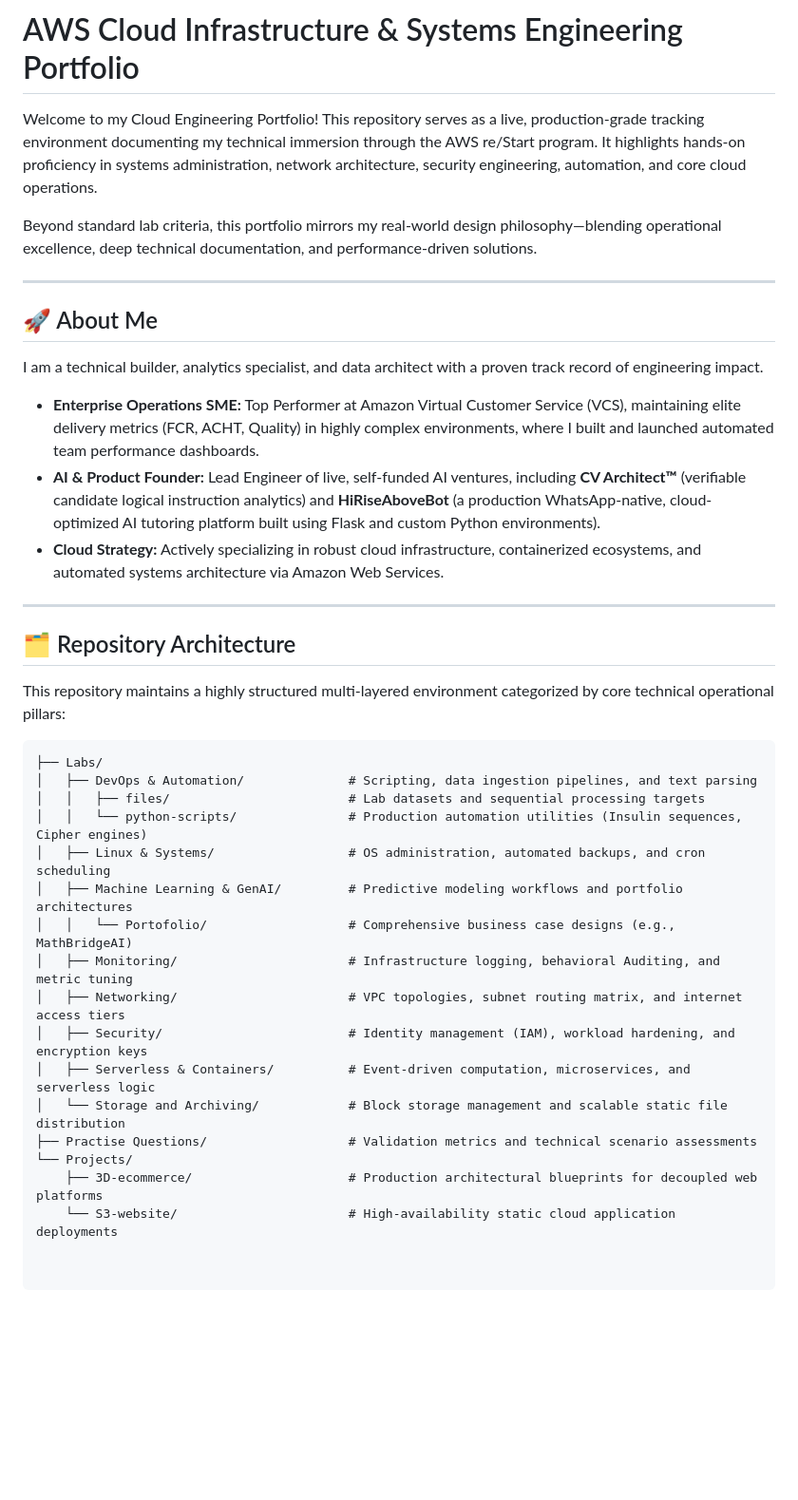
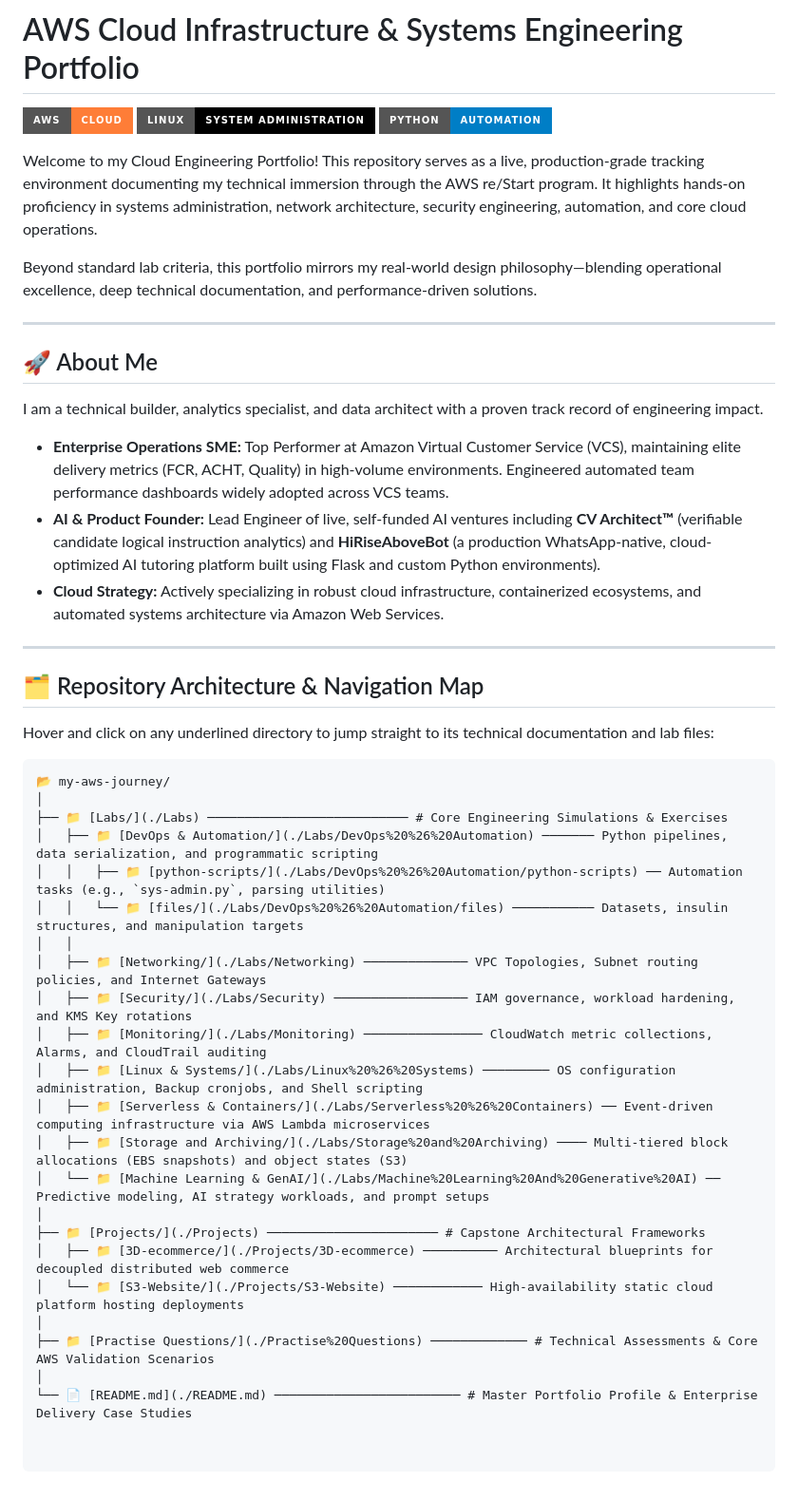
Before and after one commit to arabbika/my-aws-journey, a Markdown page: README.md, the part around the change. Shown at 95% size. Rendered like a GitHub page; badges without logos; blank space fills up the shorter version.

````diff
--- a/README.md
+++ b/README.md
@@ -1,4 +1,8 @@
 # AWS Cloud Infrastructure & Systems Engineering Portfolio
+
+![AWS](https://img.shields.io/badge/AWS-Cloud-orange?style=for-the-badge&logo=amazonaws&logoColor=white)
+![Linux](https://img.shields.io/badge/Linux-System%20Administration-black?style=for-the-badge&logo=linux)
+![Python](https://img.shields.io/badge/Python-Automation-blue?style=for-the-badge&logo=python)
 
 Welcome to my Cloud Engineering Portfolio! This repository serves as a live, production-grade tracking environment documenting my technical immersion through the AWS re/Start program. It highlights hands-on proficiency in systems administration, network architecture, security engineering, automation, and core cloud operations.
 
@@ -10,30 +14,36 @@ Beyond standard lab criteria, this portfolio mirrors my real-world design philos
 
 I am a technical builder, analytics specialist, and data architect with a proven track record of engineering impact.
 
-* **Enterprise Operations SME:** Top Performer at Amazon Virtual Customer Service (VCS), maintaining elite delivery metrics (FCR, ACHT, Quality) in highly complex environments, where I built and launched automated team performance dashboards.
-* **AI & Product Founder:** Lead Engineer of live, self-funded AI ventures, including **CV Architect™** (verifiable candidate logical instruction analytics) and **HiRiseAboveBot** (a production WhatsApp-native, cloud-optimized AI tutoring platform built using Flask and custom Python environments).
+* **Enterprise Operations SME:** Top Performer at Amazon Virtual Customer Service (VCS), maintaining elite delivery metrics (FCR, ACHT, Quality) in high-volume environments. Engineered automated team performance dashboards widely adopted across VCS teams.
+* **AI & Product Founder:** Lead Engineer of live, self-funded AI ventures including **CV Architect™** (verifiable candidate logical instruction analytics) and **HiRiseAboveBot** (a production WhatsApp-native, cloud-optimized AI tutoring platform built using Flask and custom Python environments).
 * **Cloud Strategy:** Actively specializing in robust cloud infrastructure, containerized ecosystems, and automated systems architecture via Amazon Web Services.
 
 ---
 
-## 🗂️ Repository Architecture
+## 🗂️ Repository Architecture & Navigation Map
 
-This repository maintains a highly structured multi-layered environment categorized by core technical operational pillars:
+Hover and click on any underlined directory to jump straight to its technical documentation and lab files:
 
 ```text
-├── Labs/
-│   ├── DevOps & Automation/              # Scripting, data ingestion pipelines, and text parsing
-│   │   ├── files/                        # Lab datasets and sequential processing targets
-│   │   └── python-scripts/               # Production automation utilities (Insulin sequences, Cipher engines)
-│   ├── Linux & Systems/                  # OS administration, automated backups, and cron scheduling
-│   ├── Machine Learning & GenAI/         # Predictive modeling workflows and portfolio architectures
-│   │   └── Portofolio/                   # Comprehensive business case designs (e.g., MathBridgeAI)
-│   ├── Monitoring/                       # Infrastructure logging, behavioral Auditing, and metric tuning
-│   ├── Networking/                       # VPC topologies, subnet routing matrix, and internet access tiers
-│   ├── Security/                         # Identity management (IAM), workload hardening, and encryption keys
-│   ├── Serverless & Containers/          # Event-driven computation, microservices, and serverless logic
-│   └── Storage and Archiving/            # Block storage management and scalable static file distribution
-├── Practise Questions/                   # Validation metrics and technical scenario assessments
-└── Projects/
-    ├── 3D-ecommerce/                     # Production architectural blueprints for decoupled web platforms
-    └── S3-website/                       # High-availability static cloud application deployments
+📂 my-aws-journey/
+│
+├── 📁 [Labs/](./Labs) ─────────────────────────── # Core Engineering Simulations & Exercises
+│   ├── 📁 [DevOps & Automation/](./Labs/DevOps%20%26%20Automation) ─────── Python pipelines, data serialization, and programmatic scripting
+│   │   ├── 📁 [python-scripts/](./Labs/DevOps%20%26%20Automation/python-scripts) ── Automation tasks (e.g., `sys-admin.py`, parsing utilities)
+│   │   └── 📁 [files/](./Labs/DevOps%20%26%20Automation/files) ─────────── Datasets, insulin structures, and manipulation targets
+│   │
+│   ├── 📁 [Networking/](./Labs/Networking) ────────────── VPC Topologies, Subnet routing policies, and Internet Gateways
+│   ├── 📁 [Security/](./Labs/Security) ────────────────── IAM governance, workload hardening, and KMS Key rotations
+│   ├── 📁 [Monitoring/](./Labs/Monitoring) ──────────────── CloudWatch metric collections, Alarms, and CloudTrail auditing
+│   ├── 📁 [Linux & Systems/](./Labs/Linux%20%26%20Systems) ───────── OS configuration administration, Backup cronjobs, and Shell scripting
+│   ├── 📁 [Serverless & Containers/](./Labs/Serverless%20%26%20Containers) ── Event-driven computing infrastructure via AWS Lambda microservices
+│   ├── 📁 [Storage and Archiving/](./Labs/Storage%20and%20Archiving) ──── Multi-tiered block allocations (EBS snapshots) and object states (S3)
+│   └── 📁 [Machine Learning & GenAI/](./Labs/Machine%20Learning%20And%20Generative%20AI) ── Predictive modeling, AI strategy workloads, and prompt setups
+│
+├── 📁 [Projects/](./Projects) ─────────────────────── # Capstone Architectural Frameworks
+│   ├── 📁 [3D-ecommerce/](./Projects/3D-ecommerce) ────────── Architectural blueprints for decoupled distributed web commerce
+│   └── 📁 [S3-Website/](./Projects/S3-Website) ──────────── High-availability static cloud platform hosting deployments
+│
+├── 📁 [Practise Questions/](./Practise%20Questions) ───────────── # Technical Assessments & Core AWS Validation Scenarios
+│
+└── 📄 [README.md](./README.md) ───────────────────────── # Master Portfolio Profile & Enterprise Delivery Case Studies
````
